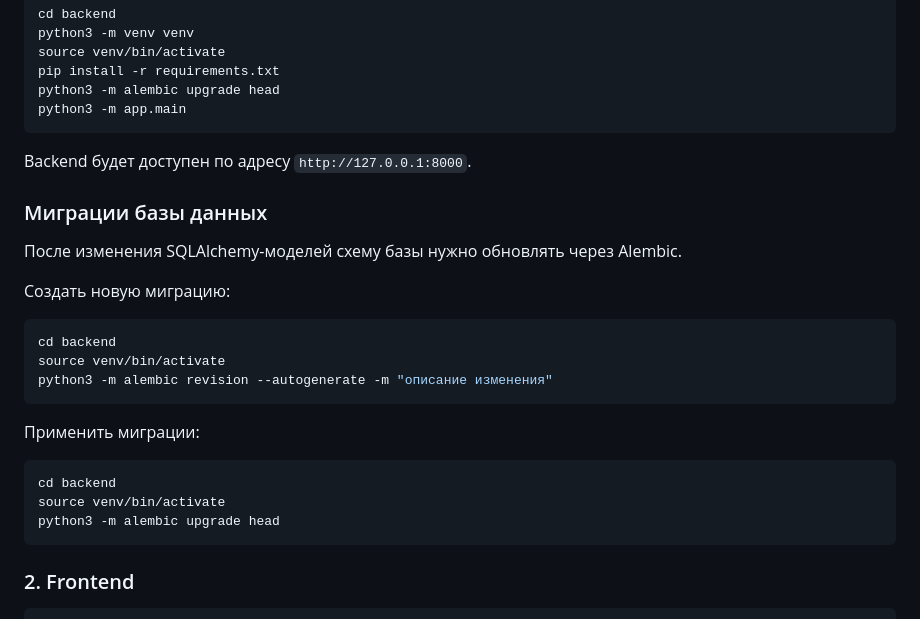
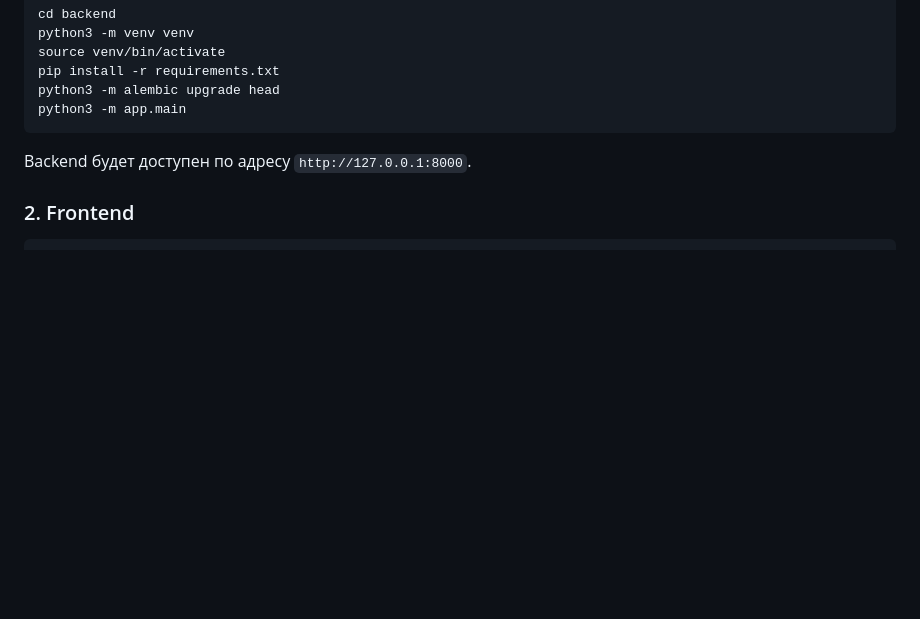
Before and after one commit to NerdySnake6/if-else-hackathon-2026, a Markdown page: README.md, the part around the change. Drawn GitHub-style; blank space fills up the shorter version.

Commit message:
Trim migration authoring steps from README

````diff
--- a/README.md
+++ b/README.md
@@ -85,26 +85,6 @@ python3 -m app.main
 
 Backend будет доступен по адресу `http://127.0.0.1:8000`.
 
-### Миграции базы данных
-
-После изменения SQLAlchemy-моделей схему базы нужно обновлять через Alembic.
-
-Создать новую миграцию:
-
-```bash
-cd backend
-source venv/bin/activate
-python3 -m alembic revision --autogenerate -m "описание изменения"
-```
-
-Применить миграции:
-
-```bash
-cd backend
-source venv/bin/activate
-python3 -m alembic upgrade head
-```
-
 ### 2. Frontend
 
 ```bash
````
